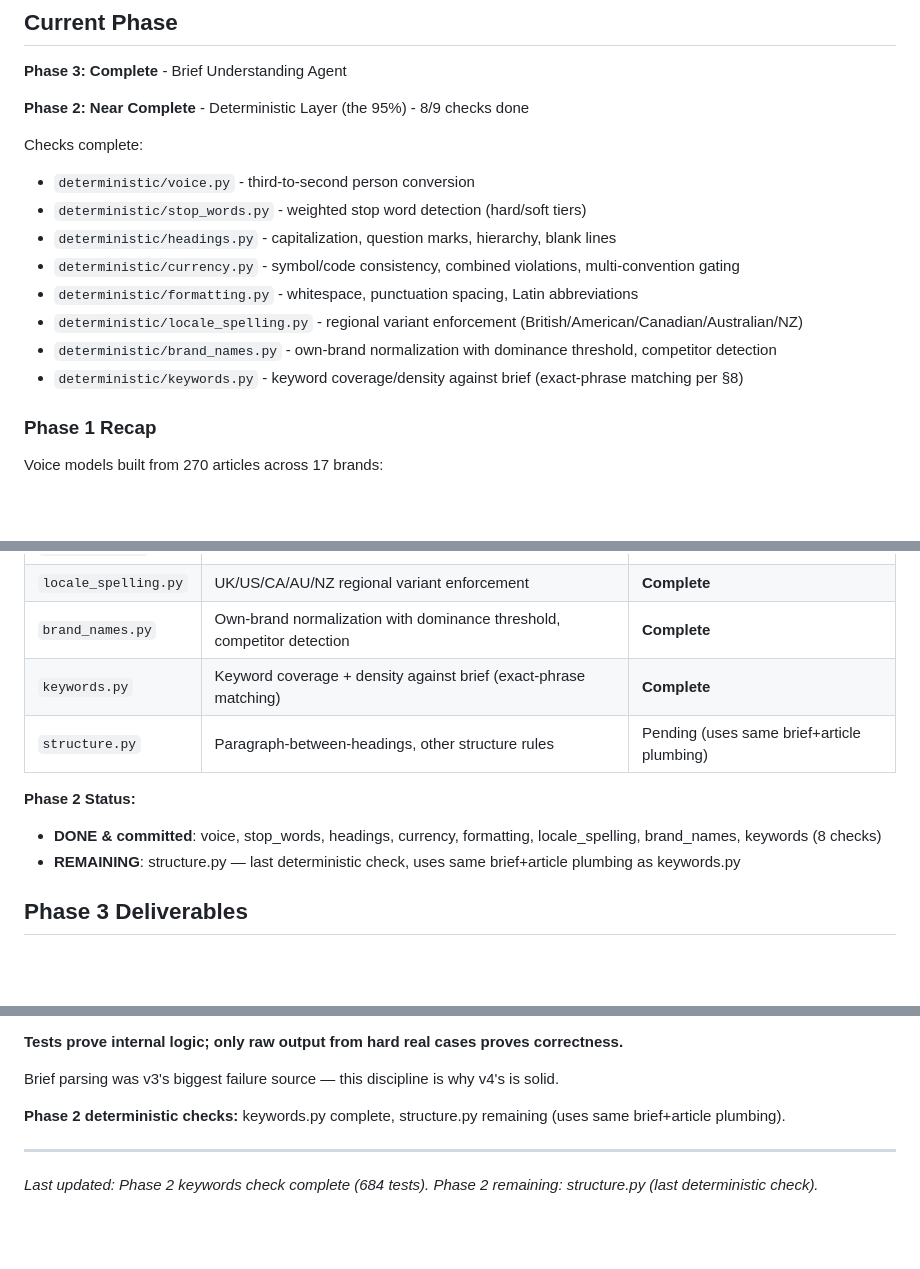
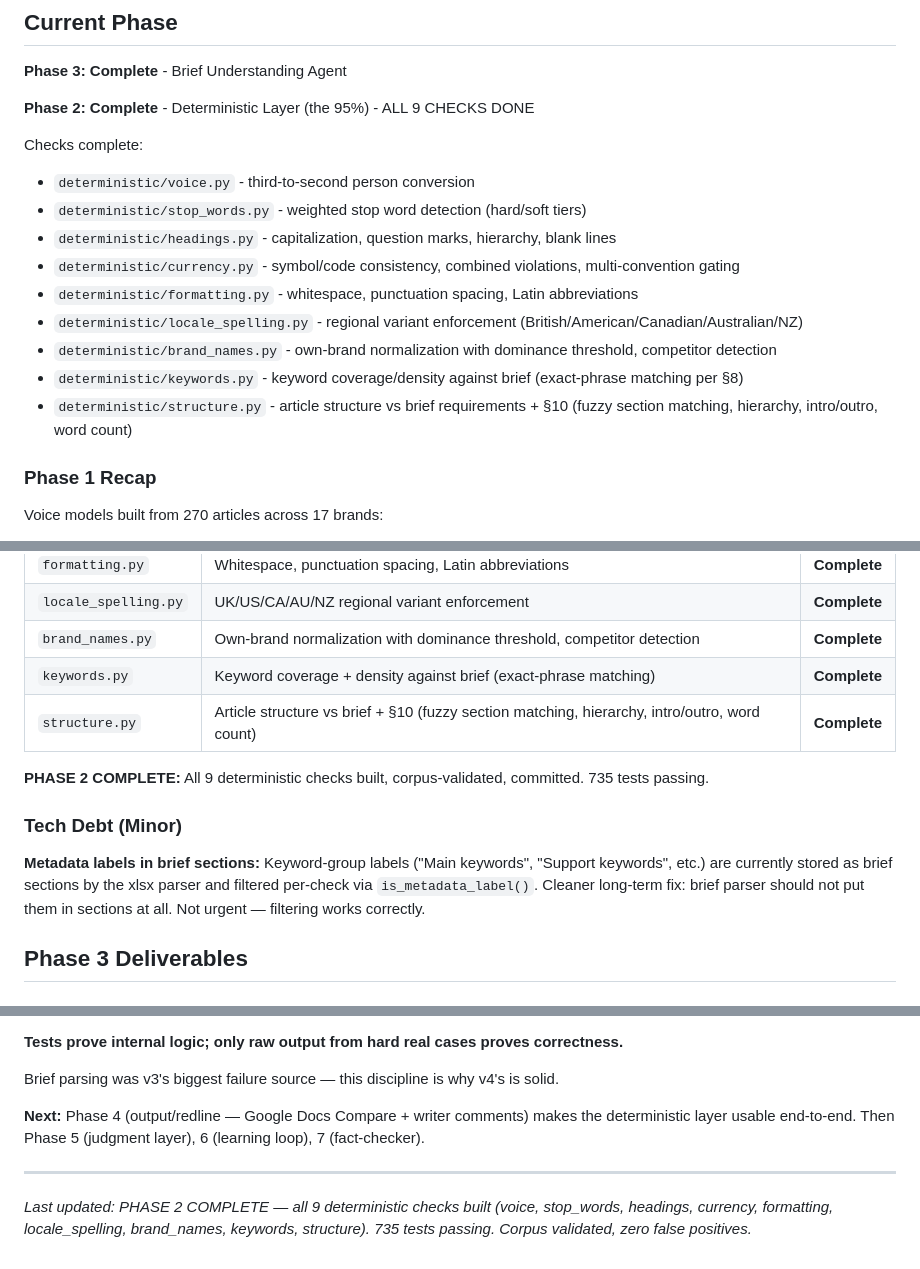
Before and after one commit to Ogi404/pitboss-v4, a Markdown page: PROGRESS.md, 3 parts joined by grey strips. Drawn GitHub-style; blank space fills up the shorter version.

```diff
--- a/PROGRESS.md
+++ b/PROGRESS.md
@@ -4,7 +4,7 @@
 
 **Phase 3: Complete** - Brief Understanding Agent
 
-**Phase 2: Near Complete** - Deterministic Layer (the 95%) - 8/9 checks done
+**Phase 2: Complete** - Deterministic Layer (the 95%) - ALL 9 CHECKS DONE
 
 Checks complete:
 - `deterministic/voice.py` - third-to-second person conversion
@@ -15,6 +15,7 @@ Checks complete:
 - `deterministic/locale_spelling.py` - regional variant enforcement (British/American/Canadian/Australian/NZ)
 - `deterministic/brand_names.py` - own-brand normalization with dominance threshold, competitor detection
 - `deterministic/keywords.py` - keyword coverage/density against brief (exact-phrase matching per §8)
+- `deterministic/structure.py` - article structure vs brief requirements + §10 (fuzzy section matching, hierarchy, intro/outro, word count)
 
 ### Phase 1 Recap
 Voice models built from 270 articles across 17 brands:
@@ -560,11 +607,13 @@ This principle ensures the deterministic layer's value: 100% consistency for aut
 | `locale_spelling.py` | UK/US/CA/AU/NZ regional variant enforcement | **Complete** |
 | `brand_names.py` | Own-brand normalization with dominance threshold, competitor detection | **Complete** |
 | `keywords.py` | Keyword coverage + density against brief (exact-phrase matching) | **Complete** |
-| `structure.py` | Paragraph-between-headings, other structure rules | Pending (uses same brief+article plumbing) |
+| `structure.py` | Article structure vs brief + §10 (fuzzy section matching, hierarchy, intro/outro, word count) | **Complete** |
 
-**Phase 2 Status:**
-- **DONE & committed**: voice, stop_words, headings, currency, formatting, locale_spelling, brand_names, keywords (8 checks)
-- **REMAINING**: structure.py — last deterministic check, uses same brief+article plumbing as keywords.py
+**PHASE 2 COMPLETE:** All 9 deterministic checks built, corpus-validated, committed. 735 tests passing.
+
+### Tech Debt (Minor)
+
+**Metadata labels in brief sections:** Keyword-group labels ("Main keywords", "Support keywords", etc.) are currently stored as brief sections by the xlsx parser and filtered per-check via `is_metadata_label()`. Cleaner long-term fix: brief parser should not put them in sections at all. Not urgent — filtering works correctly.
 
 ## Phase 3 Deliverables
 
@@ -762,7 +811,7 @@ elif result.state == BriefState.NEEDS_TASK_SELECTION:
 
 Brief parsing was v3's biggest failure source — this discipline is why v4's is solid.
 
-**Phase 2 deterministic checks:** keywords.py complete, structure.py remaining (uses same brief+article plumbing).
+**Next:** Phase 4 (output/redline — Google Docs Compare + writer comments) makes the deterministic layer usable end-to-end. Then Phase 5 (judgment layer), 6 (learning loop), 7 (fact-checker).
 
 ---
-*Last updated: Phase 2 keywords check complete (684 tests). Phase 2 remaining: structure.py (last deterministic check).*
+*Last updated: PHASE 2 COMPLETE — all 9 deterministic checks built (voice, stop_words, headings, currency, formatting, locale_spelling, brand_names, keywords, structure). 735 tests passing. Corpus validated, zero false positives.*
```
Also changed, not shown: other parts of PROGRESS.md (+49 -3 lines).
